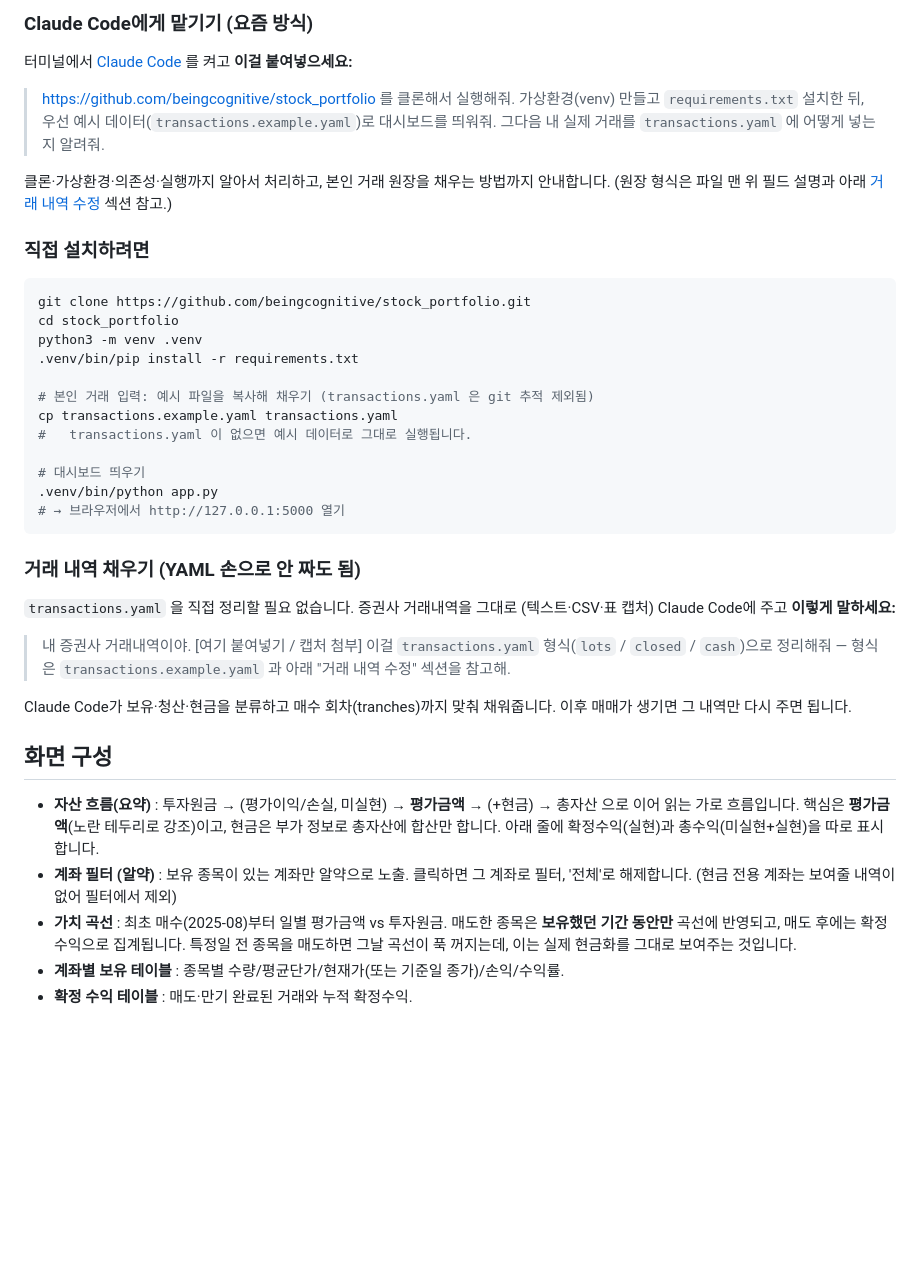
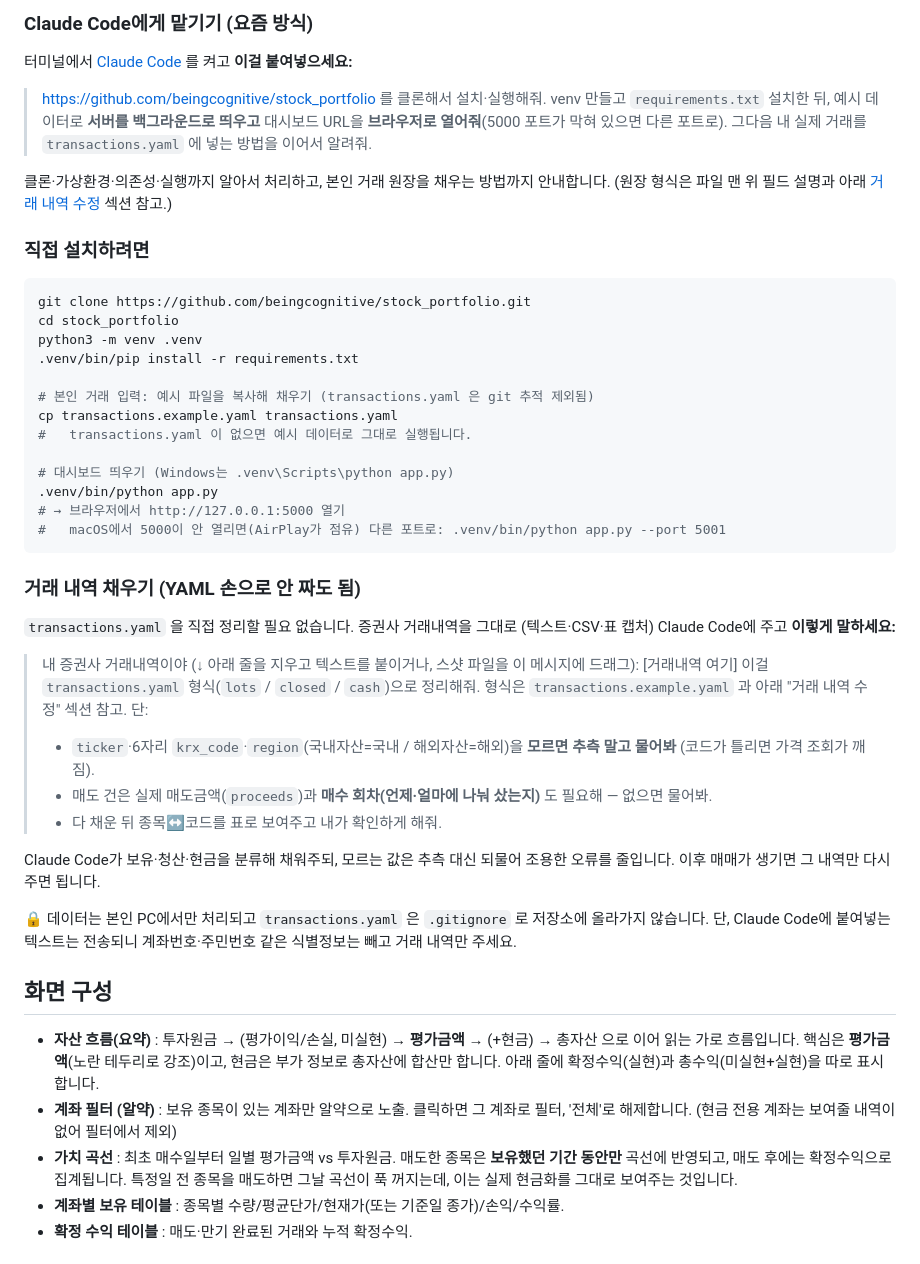
Before and after one commit to beingcognitive/stock_portfolio, a Markdown page: README.md, the part around the change. GitHub-like rendering; blank space fills up the shorter version.

Commit message:
README: harden onboarding guide (codex+subagent dialectic findings)
- 맡기기 프롬프트: 서버 백그라운드 실행 + 브라우저 열기 + 포트 충돌 회복 (블로킹 서버로
  '그다음 안내' 못 넘어가던 모순 + 브라우저 자동 미오픈 해소)
- 직접 설치: macOS 5000=AirPlay 충돌 시 --port 5001 안내 + Windows 경로 각주
- 거래입력 프롬프트 견고화: 종목 코드/region 모르면 추측 말고 물어봐 + 결과 표 확인 +
  매도 proceeds·매수 회차 요구 → '조용히 틀리는' 오류 방지. placeholder 동작 명확화
- 거래입력 지점에 안전 문구(로컬 처리·gitignore·식별정보 제외) 추가
- 화면구성 잔존 날짜(2025-08) 일반화

Co-Authored-By: Claude Opus 4.8 (1M context) <noreply@anthropic.com>

````diff
--- a/README.md
+++ b/README.md
@@ -19,9 +19,10 @@
 
 터미널에서 [Claude Code](https://claude.com/claude-code) 를 켜고 **이걸 붙여넣으세요:**
 
-> https://github.com/beingcognitive/stock_portfolio 를 클론해서 실행해줘.
-> 가상환경(venv) 만들고 `requirements.txt` 설치한 뒤, 우선 예시 데이터(`transactions.example.yaml`)로
-> 대시보드를 띄워줘. 그다음 내 실제 거래를 `transactions.yaml` 에 어떻게 넣는지 알려줘.
+> https://github.com/beingcognitive/stock_portfolio 를 클론해서 설치·실행해줘.
+> venv 만들고 `requirements.txt` 설치한 뒤, 예시 데이터로 **서버를 백그라운드로 띄우고**
+> 대시보드 URL을 **브라우저로 열어줘**(5000 포트가 막혀 있으면 다른 포트로). 그다음 내 실제
+> 거래를 `transactions.yaml` 에 넣는 방법을 이어서 알려줘.
 
 클론·가상환경·의존성·실행까지 알아서 처리하고, 본인 거래 원장을 채우는 방법까지 안내합니다.
 (원장 형식은 파일 맨 위 필드 설명과 아래 [거래 내역 수정](#거래-내역-수정-단일-소스) 섹션 참고.)
@@ -38,9 +39,10 @@ python3 -m venv .venv
 cp transactions.example.yaml transactions.yaml
 #   transactions.yaml 이 없으면 예시 데이터로 그대로 실행됩니다.
 
-# 대시보드 띄우기
+# 대시보드 띄우기 (Windows는 .venv\Scripts\python app.py)
 .venv/bin/python app.py
 # → 브라우저에서 http://127.0.0.1:5000 열기
+#   macOS에서 5000이 안 열리면(AirPlay가 점유) 다른 포트로: .venv/bin/python app.py --port 5001
 ```
 
 ### 거래 내역 채우기 (YAML 손으로 안 짜도 됨)
@@ -48,12 +50,19 @@ cp transactions.example.yaml transactions.yaml
 `transactions.yaml` 을 직접 정리할 필요 없습니다. 증권사 거래내역을 그대로
 (텍스트·CSV·표 캡처) Claude Code에 주고 **이렇게 말하세요:**
 
-> 내 증권사 거래내역이야. [여기 붙여넣기 / 캡처 첨부]
-> 이걸 `transactions.yaml` 형식(`lots` / `closed` / `cash`)으로 정리해줘 —
-> 형식은 `transactions.example.yaml` 과 아래 "거래 내역 수정" 섹션을 참고해.
+> 내 증권사 거래내역이야 (↓ 아래 줄을 지우고 텍스트를 붙이거나, 스샷 파일을 이 메시지에 드래그):
+> [거래내역 여기]
+> 이걸 `transactions.yaml` 형식(`lots` / `closed` / `cash`)으로 정리해줘. 형식은
+> `transactions.example.yaml` 과 아래 "거래 내역 수정" 섹션 참고. 단:
+> - `ticker`·6자리 `krx_code`·`region`(국내자산=국내 / 해외자산=해외)을 **모르면 추측 말고 물어봐** (코드가 틀리면 가격 조회가 깨짐).
+> - 매도 건은 실제 매도금액(`proceeds`)과 **매수 회차(언제·얼마에 나눠 샀는지)** 도 필요해 — 없으면 물어봐.
+> - 다 채운 뒤 종목↔코드를 표로 보여주고 내가 확인하게 해줘.
 
-Claude Code가 보유·청산·현금을 분류하고 매수 회차(tranches)까지 맞춰 채워줍니다.
+Claude Code가 보유·청산·현금을 분류해 채워주되, 모르는 값은 추측 대신 되물어 조용한 오류를 줄입니다.
 이후 매매가 생기면 그 내역만 다시 주면 됩니다.
+
+🔒 데이터는 본인 PC에서만 처리되고 `transactions.yaml` 은 `.gitignore` 로 저장소에 올라가지 않습니다.
+단, Claude Code에 붙여넣는 텍스트는 전송되니 계좌번호·주민번호 같은 식별정보는 빼고 거래 내역만 주세요.
 
 ## 화면 구성
 
@@ -62,7 +71,7 @@ Claude Code가 보유·청산·현금을 분류하고 매수 회차(tranches)까
   총자산에 합산만 합니다. 아래 줄에 확정수익(실현)과 총수익(미실현+실현)을 따로 표시합니다.
 - **계좌 필터 (알약)** : 보유 종목이 있는 계좌만 알약으로 노출. 클릭하면 그 계좌로 필터,
   '전체'로 해제합니다. (현금 전용 계좌는 보여줄 내역이 없어 필터에서 제외)
-- **가치 곡선** : 최초 매수(2025-08)부터 일별 평가금액 vs 투자원금.
+- **가치 곡선** : 최초 매수일부터 일별 평가금액 vs 투자원금.
   매도한 종목은 **보유했던 기간 동안만** 곡선에 반영되고, 매도 후에는 확정수익으로 집계됩니다.
   특정일 전 종목을 매도하면 그날 곡선이 푹 꺼지는데, 이는 실제 현금화를 그대로 보여주는 것입니다.
 - **계좌별 보유 테이블** : 종목별 수량/평균단가/현재가(또는 기준일 종가)/손익/수익률.
````
